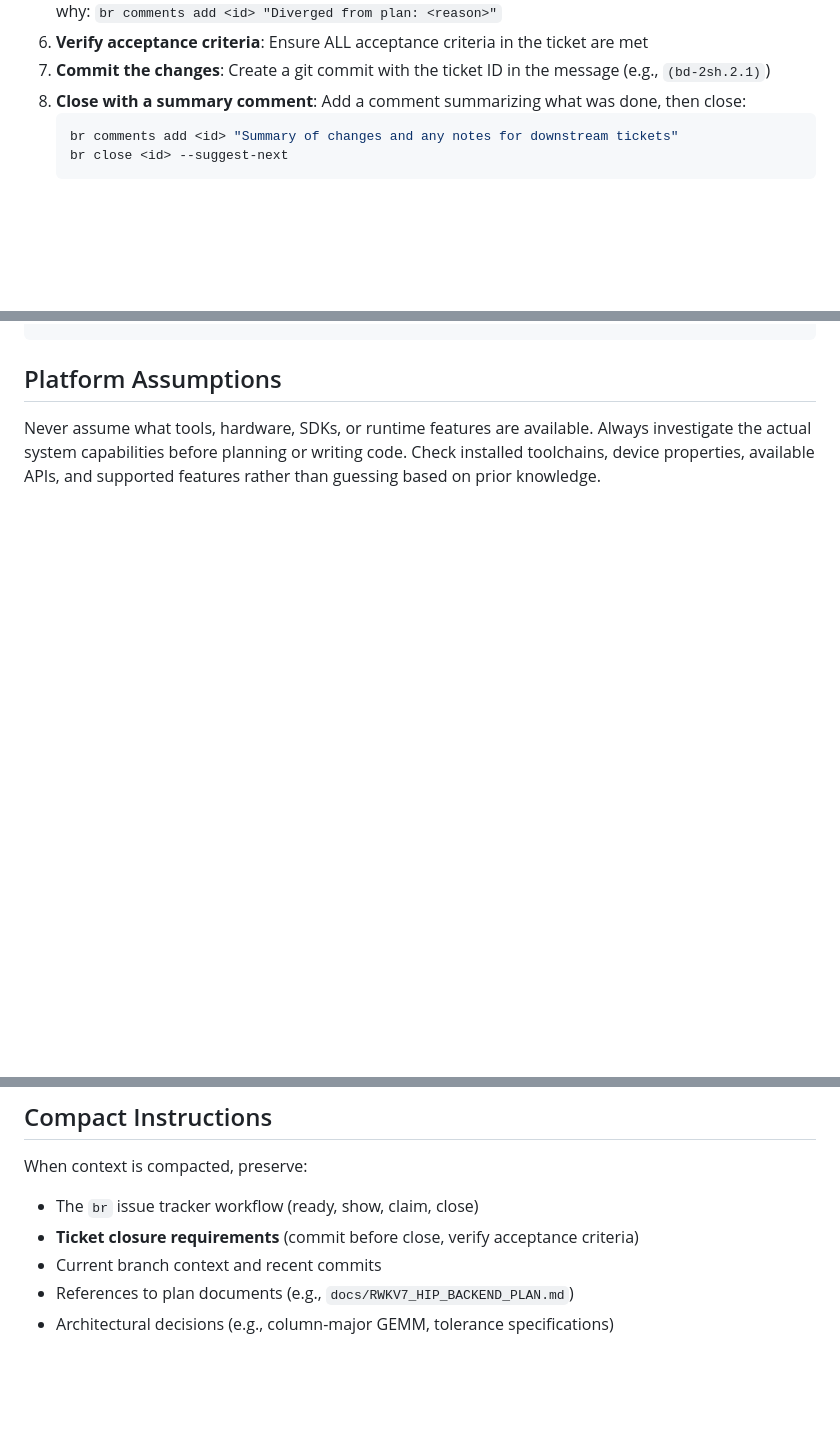
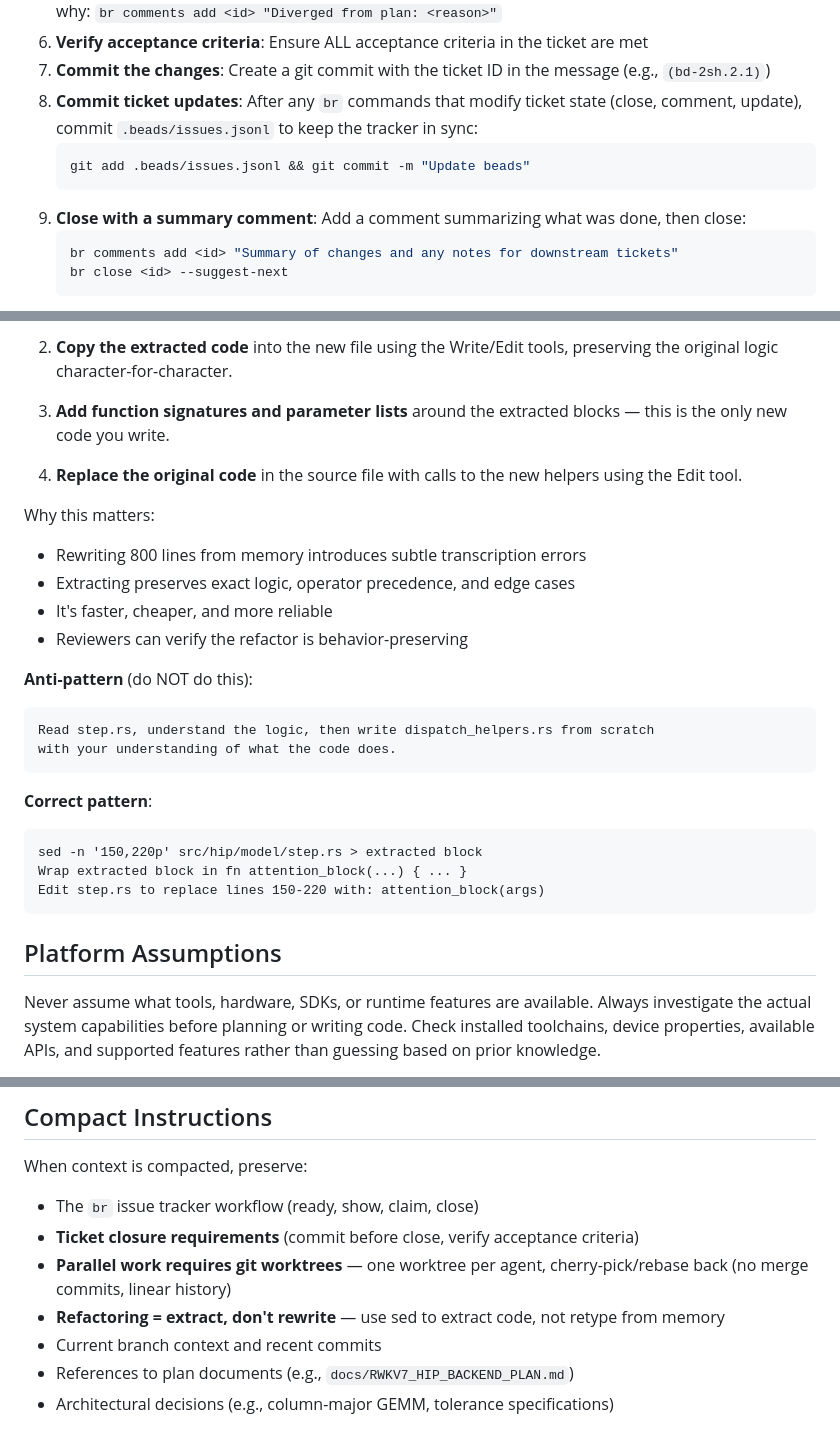
Before and after one commit to Nintorac/hip-rwkv, a Markdown page: CLAUDE.md, 3 parts joined by grey strips. Rendered like a GitHub page; blank space fills up the shorter version.

Commit message:
Update CLAUDE.md: rebase policy, no backward compat, commit beads after updates

````diff
--- a/CLAUDE.md
+++ b/CLAUDE.md
@@ -119,7 +119,11 @@ When working on tickets, follow this process:
 5. **Comment on divergences**: If the implementation diverges from the plan or ticket description (e.g., different approach needed, unexpected dependency, extra work required), add a comment explaining why: `br comments add <id> "Diverged from plan: <reason>"`
 6. **Verify acceptance criteria**: Ensure ALL acceptance criteria in the ticket are met
 7. **Commit the changes**: Create a git commit with the ticket ID in the message (e.g., `(bd-2sh.2.1)`)
-8. **Close with a summary comment**: Add a comment summarizing what was done, then close:
+8. **Commit ticket updates**: After any `br` commands that modify ticket state (close, comment, update), commit `.beads/issues.jsonl` to keep the tracker in sync:
+   ```bash
+   git add .beads/issues.jsonl && git commit -m "Update beads"
+   ```
+9. **Close with a summary comment**: Add a comment summarizing what was done, then close:
    ```bash
    br comments add <id> "Summary of changes and any notes for downstream tickets"
    br close <id> --suggest-next
@@ -248,3 +323,28 @@ python3 scripts/foo.py
+2. **Copy the extracted code** into the new file using the Write/Edit tools, preserving the original logic character-for-character.
+
+3. **Add function signatures and parameter lists** around the extracted blocks — this is the only new code you write.
+
+4. **Replace the original code** in the source file with calls to the new helpers using the Edit tool.
+
+Why this matters:
+- Rewriting 800 lines from memory introduces subtle transcription errors
+- Extracting preserves exact logic, operator precedence, and edge cases
+- It's faster, cheaper, and more reliable
+- Reviewers can verify the refactor is behavior-preserving
+
+**Anti-pattern** (do NOT do this):
+```
+Read step.rs, understand the logic, then write dispatch_helpers.rs from scratch
+with your understanding of what the code does.
+```
+
+**Correct pattern**:
+```
+sed -n '150,220p' src/hip/model/step.rs > extracted block
+Wrap extracted block in fn attention_block(...) { ... }
+Edit step.rs to replace lines 150-220 with: attention_block(args)
+```
+
 ## Platform Assumptions
 
 Never assume what tools, hardware, SDKs, or runtime features are available. Always investigate the actual system capabilities before planning or writing code. Check installed toolchains, device properties, available APIs, and supported features rather than guessing based on prior knowledge.
@@ -254,6 +354,8 @@ Never assume what tools, hardware, SDKs, or runtime features are available. Alwa
 When context is compacted, preserve:
 - The `br` issue tracker workflow (ready, show, claim, close)
 - **Ticket closure requirements** (commit before close, verify acceptance criteria)
+- **Parallel work requires git worktrees** — one worktree per agent, cherry-pick/rebase back (no merge commits, linear history)
+- **Refactoring = extract, don't rewrite** — use sed to extract code, not retype from memory
 - Current branch context and recent commits
 - References to plan documents (e.g., `docs/RWKV7_HIP_BACKEND_PLAN.md`)
 - Architectural decisions (e.g., column-major GEMM, tolerance specifications)
````
Also changed, not shown: other parts of CLAUDE.md (+71 -0 lines).
